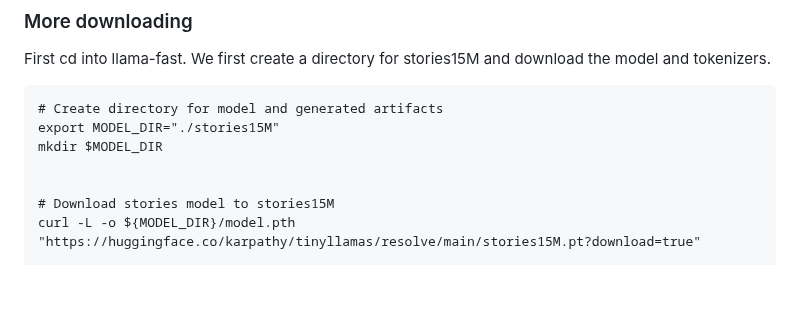
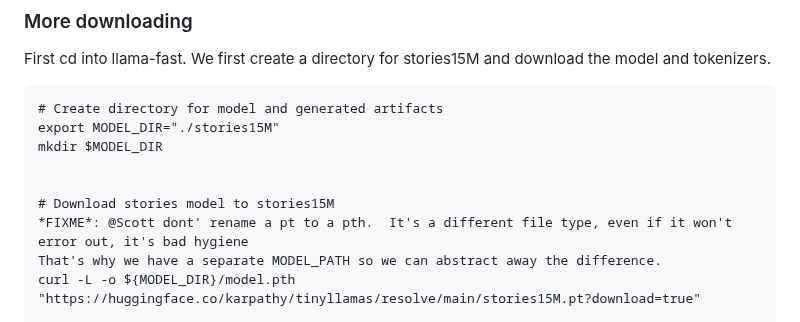
Before and after one commit to pytorch/torchchat, a Markdown page: README.md, the part around the change. Drawn GitHub-style; blank space fills up the shorter version.

```diff
--- a/README.md
+++ b/README.md
@@ -78,6 +78,8 @@ mkdir $MODEL_DIR
 
 
 # Download stories model to stories15M
+*FIXME*: @Scott dont' rename a pt to a pth.  It's a different file type, even if it won't error out, it's bad hygiene
+That's why we have a separate MODEL_PATH so we can abstract away the difference.
 curl -L -o ${MODEL_DIR}/model.pth "https://huggingface.co/karpathy/tinyllamas/resolve/main/stories15M.pt?download=true"
 
 # Download tokenizers
```
